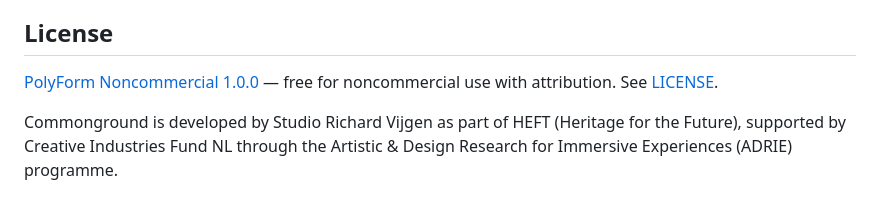
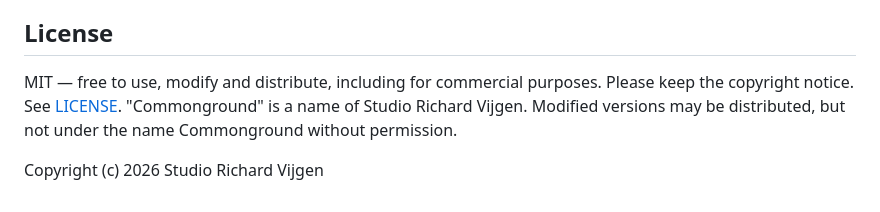
Before and after one commit to rvijgen/commonground, a Markdown page: README.md, the part around the change. Rendered like a GitHub page.

```diff
--- a/README.md
+++ b/README.md
@@ -47,6 +47,9 @@ npm run demo
 
 ## License
 
-[PolyForm Noncommercial 1.0.0](https://polyformproject.org/licenses/noncommercial/1.0.0) — free for noncommercial use with attribution. See [LICENSE](LICENSE).
+MIT — free to use, modify and distribute, including for commercial purposes.
+Please keep the copyright notice. See [LICENSE](LICENSE).
+"Commonground" is a name of Studio Richard Vijgen. Modified versions may be
+distributed, but not under the name Commonground without permission.
 
-Commonground is developed by Studio Richard Vijgen as part of HEFT (Heritage for the Future), supported by Creative Industries Fund NL through the Artistic & Design Research for Immersive Experiences (ADRIE) programme.
+Copyright (c) 2026 Studio Richard Vijgen
```
